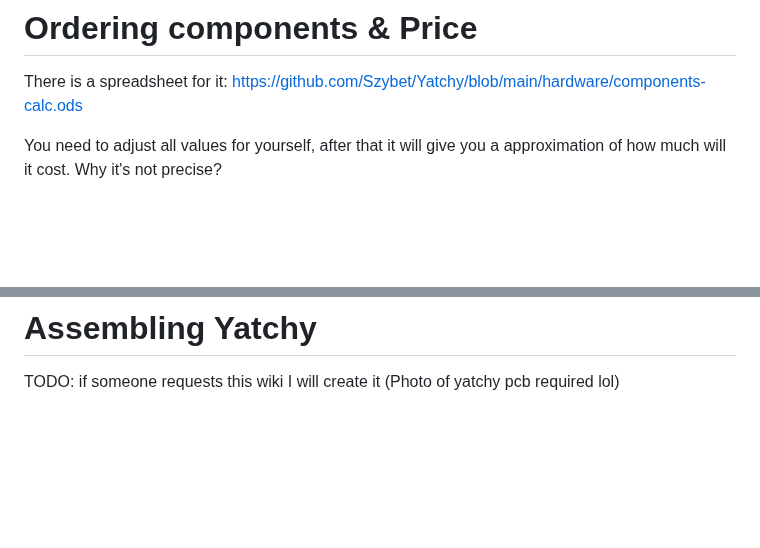
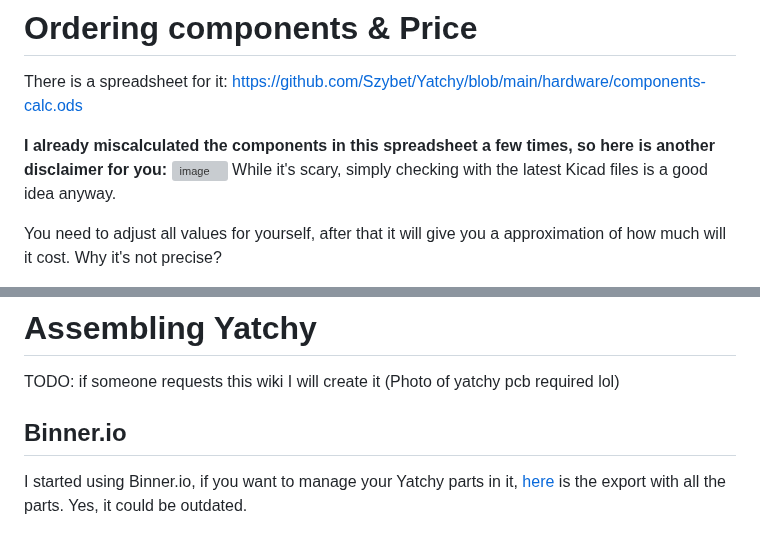
Before and after one commit to Szybet/Yatchy, a Markdown page: hardware/creating-your-own.md, 2 parts joined by grey strips. Rendered like a GitHub page; blank space fills up the shorter version; grey boxes are pictures that could not be loaded.

```diff
--- a/hardware/creating-your-own.md
+++ b/hardware/creating-your-own.md
@@ -2,6 +2,10 @@
 
 # Ordering components & Price
 There is a spreadsheet for it: https://github.com/Szybet/Yatchy/blob/main/hardware/components-calc.ods
+
+**I already miscalculated the components in this spreadsheet a few times, so here is another disclaimer for you:**
+![image](https://github.com/user-attachments/assets/6a74510d-f3cd-4ae4-a6da-d6a2e2a5fdbd)
+While it's scary, simply checking with the latest Kicad files is a good idea anyway.
 
 You need to adjust all values for yourself, after that it will give you a approximation of how much will it cost. Why it's not precise?
 - Sometimes you need to order 1 component where the minimum is 5, so you order 5 (That's the case with pcb's)
@@ -69,3 +73,6 @@ Now repeat the process with the module you want to attach, then order them roget
 
 # Assembling Yatchy
 TODO: if someone requests this wiki I will create it (Photo of yatchy pcb required lol)
+
+## Binner.io
+I started using Binner.io, if you want to manage your Yatchy parts in it, [here](https://github.com/Szybet/Yatchy/blob/main/hardware/BinnerParts.xlsx) is the export with all the parts. Yes, it could be outdated.
```
Also changed, not shown: other parts of hardware/creating-your-own.md (+1 -1 lines).
